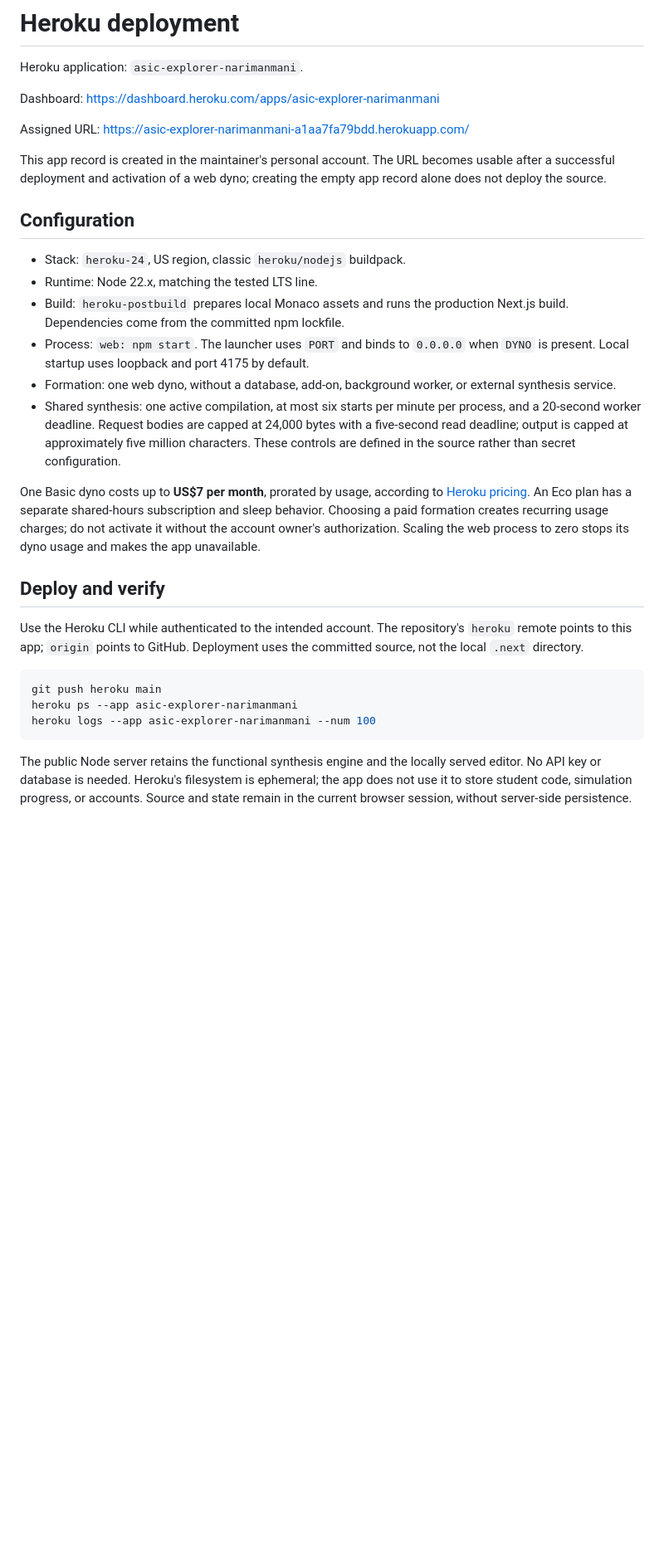
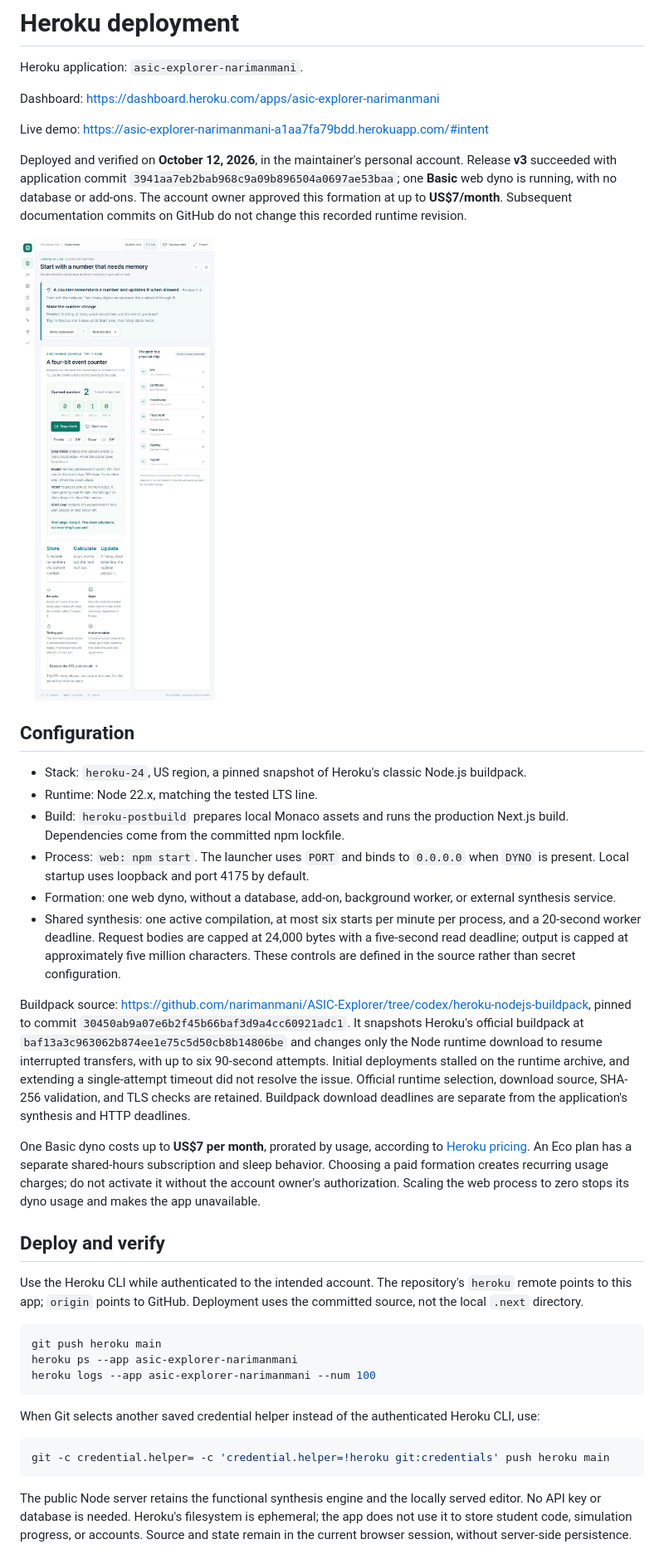
Before and after one commit to narimanmani/ASIC-Explorer, a Markdown page: docs/HEROKU.md, the part around the change. Shown at 83% size. Rendered like a GitHub page; pictures changed too: docs/heroku-live-preview.jpg (added); blank space fills up the shorter version.

````diff
--- a/docs/HEROKU.md
+++ b/docs/HEROKU.md
@@ -4,18 +4,22 @@ Heroku application: `asic-explorer-narimanmani`.
 
 Dashboard: https://dashboard.heroku.com/apps/asic-explorer-narimanmani
 
-Assigned URL: https://asic-explorer-narimanmani-a1aa7fa79bdd.herokuapp.com/
+Live demo: https://asic-explorer-narimanmani-a1aa7fa79bdd.herokuapp.com/#intent
 
-This app record is created in the maintainer's personal account. The URL becomes usable after a successful deployment and activation of a web dyno; creating the empty app record alone does not deploy the source.
+Deployed and verified on **October 12, 2026**, in the maintainer's personal account. Release **v3** succeeded with application commit `3941aa7eb2bab968c9a09b896504a0697ae53baa`; one **Basic** web dyno is running, with no database or add-ons. The account owner approved this formation at up to **US$7/month**. Subsequent documentation commits on GitHub do not change this recorded runtime revision.
+
+![Live introductory counter holding two with Enable off](heroku-live-preview.jpg)
 
 ## Configuration
 
-- Stack: `heroku-24`, US region, classic `heroku/nodejs` buildpack.
+- Stack: `heroku-24`, US region, a pinned snapshot of Heroku's classic Node.js buildpack.
 - Runtime: Node 22.x, matching the tested LTS line.
 - Build: `heroku-postbuild` prepares local Monaco assets and runs the production Next.js build. Dependencies come from the committed npm lockfile.
 - Process: `web: npm start`. The launcher uses `PORT` and binds to `0.0.0.0` when `DYNO` is present. Local startup uses loopback and port 4175 by default.
 - Formation: one web dyno, without a database, add-on, background worker, or external synthesis service.
 - Shared synthesis: one active compilation, at most six starts per minute per process, and a 20-second worker deadline. Request bodies are capped at 24,000 bytes with a five-second read deadline; output is capped at approximately five million characters. These controls are defined in the source rather than secret configuration.
+
+Buildpack source: https://github.com/narimanmani/ASIC-Explorer/tree/codex/heroku-nodejs-buildpack, pinned to commit `30450ab9a07e6b2f45b66baf3d9a4cc60921adc1`. It snapshots Heroku's official buildpack at `baf13a3c963062b874ee1e75c5d50cb8b14806be` and changes only the Node runtime download to resume interrupted transfers, with up to six 90-second attempts. Initial deployments stalled on the runtime archive, and extending a single-attempt timeout did not resolve the issue. Official runtime selection, download source, SHA-256 validation, and TLS checks are retained. Buildpack download deadlines are separate from the application's synthesis and HTTP deadlines.
 
 One Basic dyno costs up to **US$7 per month**, prorated by usage, according to [Heroku pricing](https://devcenter.heroku.com/articles/usage-and-billing). An Eco plan has a separate shared-hours subscription and sleep behavior. Choosing a paid formation creates recurring usage charges; do not activate it without the account owner's authorization. Scaling the web process to zero stops its dyno usage and makes the app unavailable.
 
@@ -27,6 +31,12 @@ Use the Heroku CLI while authenticated to the intended account. The repository's
 git push heroku main
 heroku ps --app asic-explorer-narimanmani
 heroku logs --app asic-explorer-narimanmani --num 100
+```
+
+When Git selects another saved credential helper instead of the authenticated Heroku CLI, use:
+
+```sh
+git -c credential.helper= -c 'credential.helper=!heroku git:credentials' push heroku main
 ```
 
 The public Node server retains the functional synthesis engine and the locally served editor. No API key or database is needed. Heroku's filesystem is ephemeral; the app does not use it to store student code, simulation progress, or accounts. Source and state remain in the current browser session, without server-side persistence.
````
Also changed, not shown: README.md (+8 -0 lines), docs/VERIFICATION.md (+11 -0 lines), docs/heroku-synthesis-preview.jpg (added).
